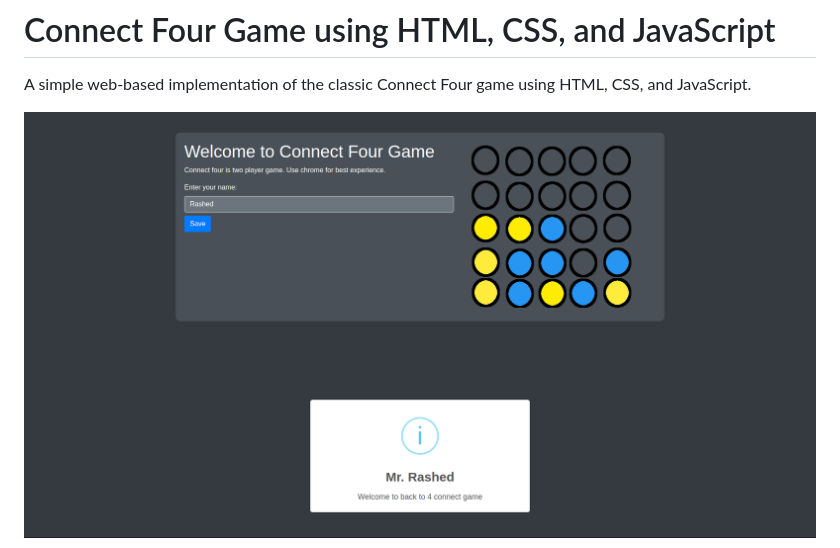
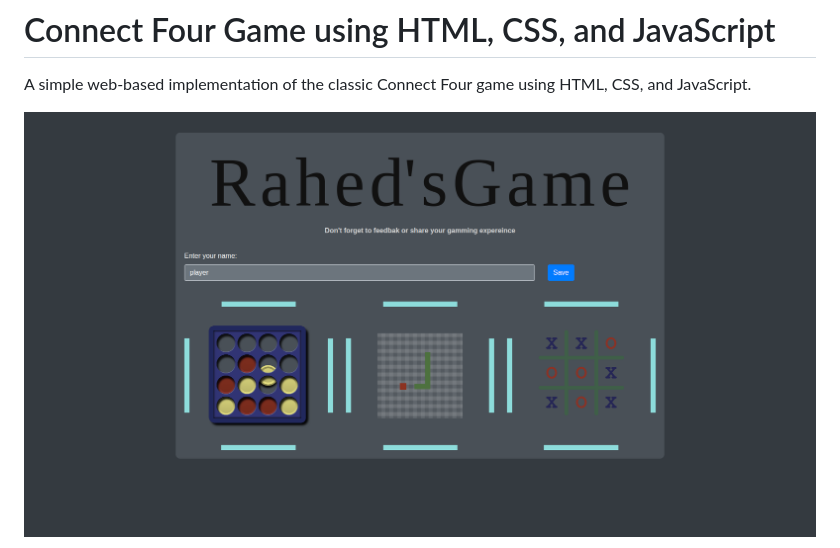
Before and after one commit to jmrashed/rashed-games-javacript, a Markdown page: README.md, the part around the change. GitHub-like rendering; pictures changed too: assets/img/games/home.png (added).

```diff
--- a/README.md
+++ b/README.md
@@ -2,7 +2,9 @@
 
 A simple web-based implementation of the classic Connect Four game using HTML, CSS, and JavaScript.
 
-![Screenshot 1](assets/img/screenshot1.png)
+![Screenshot 1](assets/img/games/home.png)
+
+
 ![Screenshot 2](assets/img/screenshot.png)
 
 # Live
```
